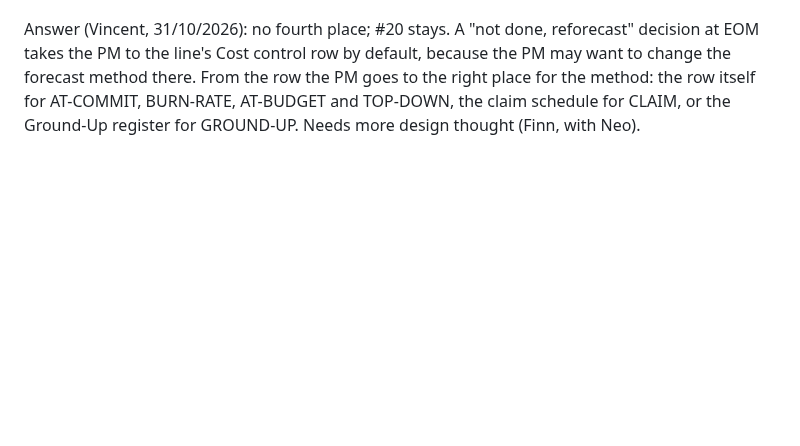
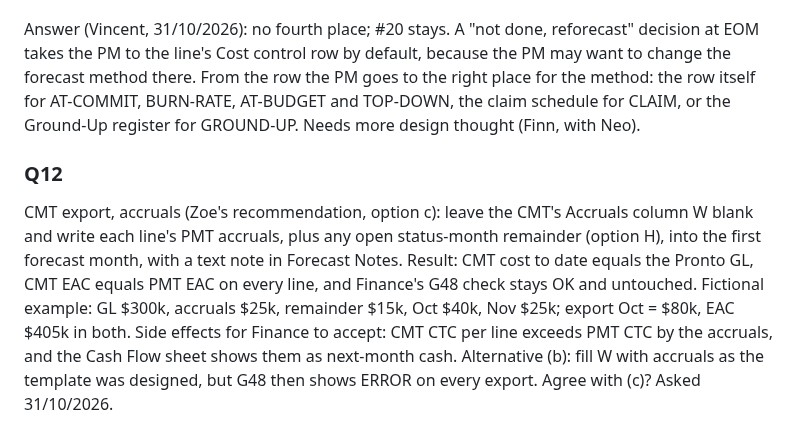
Before and after one commit to vdew1990/PMT, a Markdown page: docs/open-questions.md, the part around the change. GitHub-like rendering; blank space fills up the shorter version.

Commit message:
Add Q12: accruals in the CMT export
Co-Authored-By: Claude Opus 5.5 <noreply@anthropic.com>
Claude-Session: https://claude.ai/code/session_013jLTaVL9jGCtsSw7gCtpoc

```diff
--- a/docs/open-questions.md
+++ b/docs/open-questions.md
@@ -123,3 +123,13 @@ Answer (Vincent, 31/10/2026): no fourth place; #20 stays. A "not done, reforecas
 line's Cost control row by default, because the PM may want to change the forecast method there. From the row the PM
 goes to the right place for the method: the row itself for AT-COMMIT, BURN-RATE, AT-BUDGET and TOP-DOWN, the claim
 schedule for CLAIM, or the Ground-Up register for GROUND-UP. Needs more design thought (Finn, with Neo).
+
+### Q12
+
+CMT export, accruals (Zoe's recommendation, option c): leave the CMT's Accruals column W blank and write each line's
+PMT accruals, plus any open status-month remainder (option H), into the first forecast month, with a text note in
+Forecast Notes. Result: CMT cost to date equals the Pronto GL, CMT EAC equals PMT EAC on every line, and Finance's G48
+check stays OK and untouched. Fictional example: GL $300k, accruals $25k, remainder $15k, Oct $40k, Nov $25k; export
+Oct = $80k, EAC $405k in both. Side effects for Finance to accept: CMT CTC per line exceeds PMT CTC by the accruals,
+and the Cash Flow sheet shows them as next-month cash. Alternative (b): fill W with accruals as the template was
+designed, but G48 then shows ERROR on every export. Agree with (c)? Asked 31/10/2026.
```
